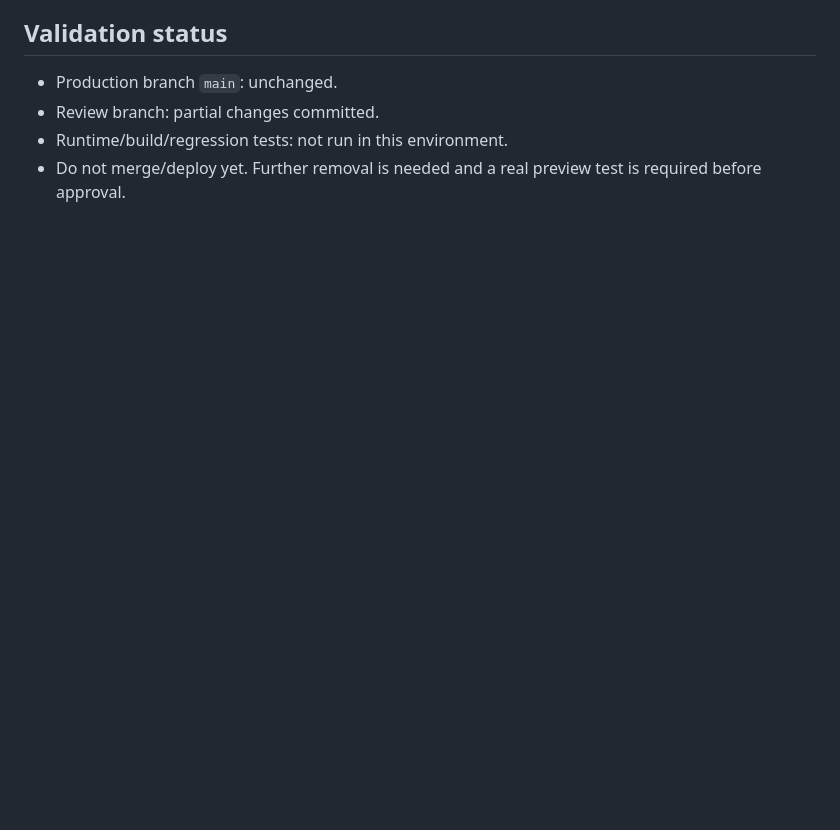
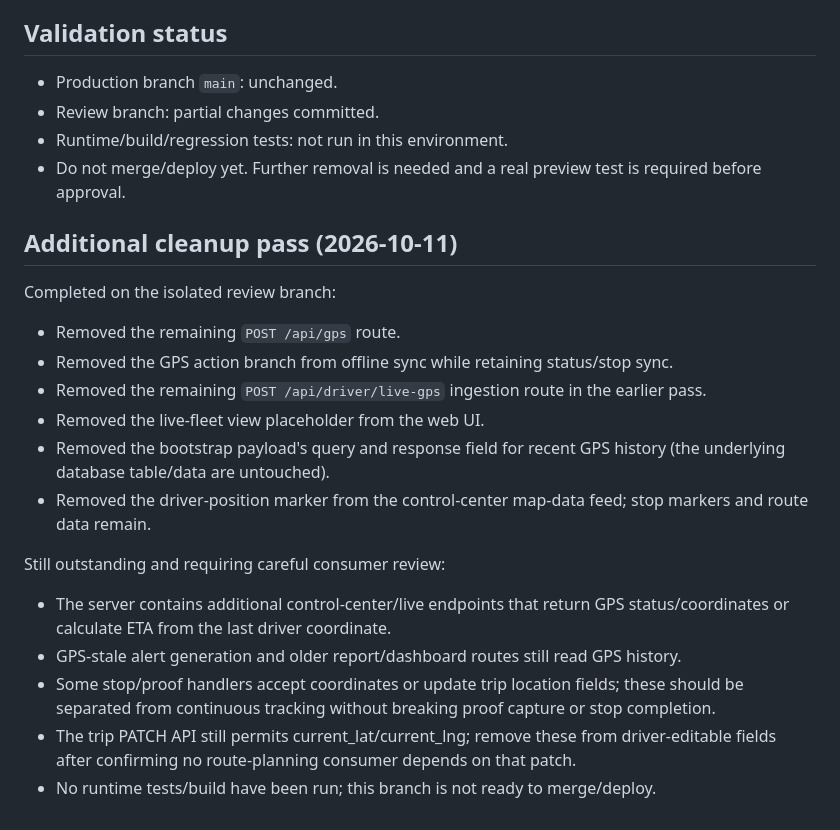
Before and after one commit to Matthiask13277/emergency-delivery, a Markdown page: docs/GPS-REMOVAL-PLAN.md, the part around the change. GitHub-like rendering; blank space fills up the shorter version.

Commit message:
docs: record second GPS cleanup pass and remaining risks

```diff
--- a/docs/GPS-REMOVAL-PLAN.md
+++ b/docs/GPS-REMOVAL-PLAN.md
@@ -58,3 +58,23 @@ The first code pass is not yet ready to merge. A second server-side audit found
 - Review branch: partial changes committed.
 - Runtime/build/regression tests: not run in this environment.
 - Do not merge/deploy yet. Further removal is needed and a real preview test is required before approval.
+
+
+## Additional cleanup pass (2026-10-11)
+
+Completed on the isolated review branch:
+
+- Removed the remaining `POST /api/gps` route.
+- Removed the GPS action branch from offline sync while retaining status/stop sync.
+- Removed the remaining `POST /api/driver/live-gps` ingestion route in the earlier pass.
+- Removed the live-fleet view placeholder from the web UI.
+- Removed the bootstrap payload's query and response field for recent GPS history (the underlying database table/data are untouched).
+- Removed the driver-position marker from the control-center map-data feed; stop markers and route data remain.
+
+Still outstanding and requiring careful consumer review:
+
+- The server contains additional control-center/live endpoints that return GPS status/coordinates or calculate ETA from the last driver coordinate.
+- GPS-stale alert generation and older report/dashboard routes still read GPS history.
+- Some stop/proof handlers accept coordinates or update trip location fields; these should be separated from continuous tracking without breaking proof capture or stop completion.
+- The trip PATCH API still permits current_lat/current_lng; remove these from driver-editable fields after confirming no route-planning consumer depends on that patch.
+- No runtime tests/build have been run; this branch is not ready to merge/deploy.
```
